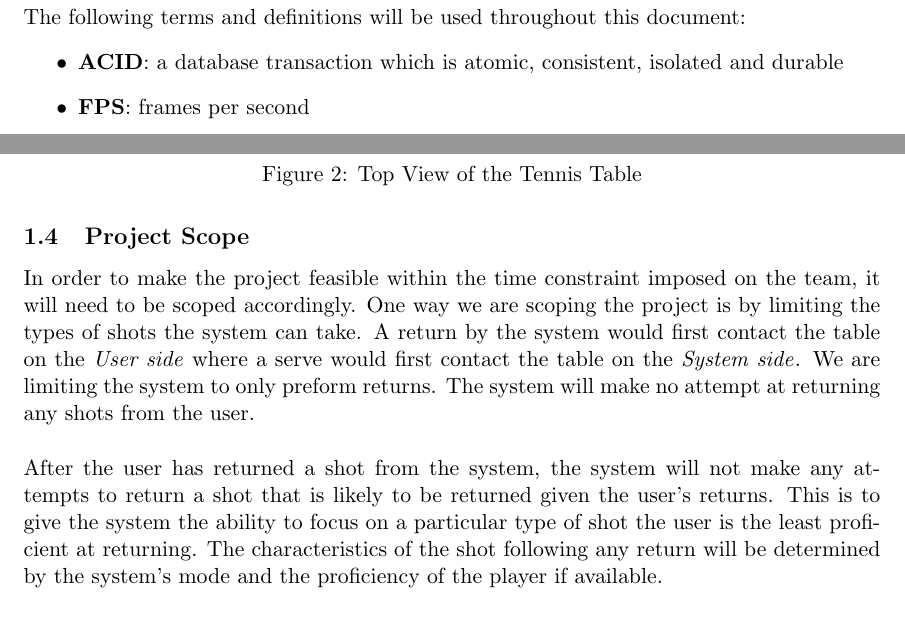
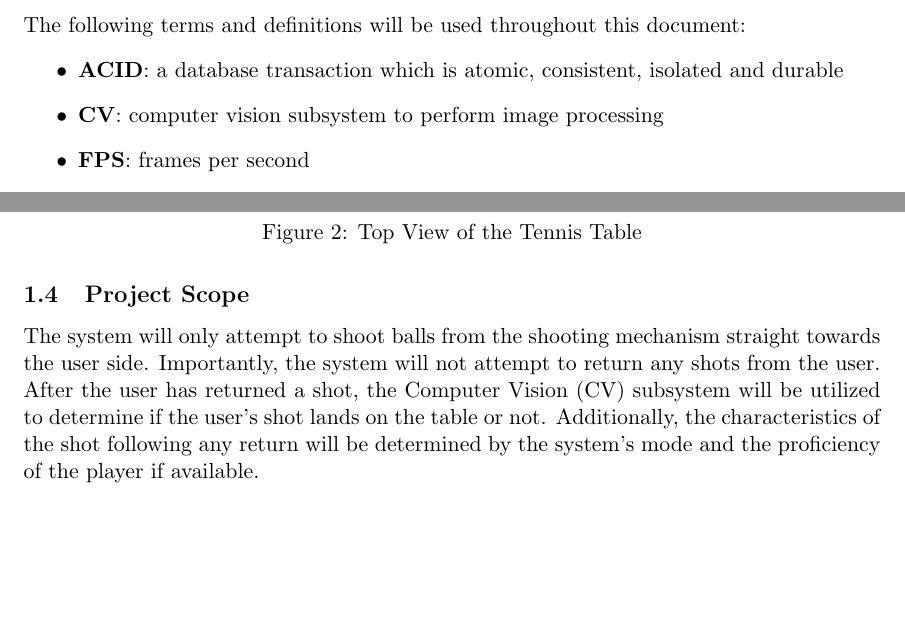
Before and after one commit to ChristopherMcDonald/SoftwareTronCapstone, a LaTeX document (documentation/SystemDesign/Design.tex): two parts of pages 5 and 6 of 20, joined at a grey line, cut so that both start at the same text, the shorter picture padded with empty space. Compiled offline with pdfLaTeX.

Commit message:
Completed refining project scope

```diff
--- a/documentation/SystemDesign/Design.tex
+++ b/documentation/SystemDesign/Design.tex
@@ -93,6 +94,7 @@ The following terms and definitions will be used throughout this document:
 \begin{itemize}
 % Alphabetical order is highly preferred as it eases user navigation
 \item \textbf{ACID}: a database transaction which is atomic, consistent, isolated and durable
+\item \textbf{CV}: computer vision subsystem to perform image processing
 \item \textbf{FPS}: frames per second
 \item \textbf{GUI}: graphical user interface
 \item \textbf{HTTP:} hypertext transfer protocol
@@ -114,8 +116,7 @@ The following terms and definitions will be used throughout this document:
    \label{fig:table-tennis-top-view}
 \end{figure}
 \subsection{Project Scope}
-In order to make the project feasible within the time constraint imposed on the \hyperref[sec:definitions]{team}, it will need to be scoped accordingly. One way we are scoping the project is by limiting the types of shots the \hyperref[sec:definitions]{system} can take. A return by the system would first contact the table on the \hyperref[sec:definitions]{\textit{User side}} where a serve would first contact the table on the \hyperref[sec:definitions]{\textit{System side}}. We are limiting the system to only preform returns. The system will make no attempt at returning any shots from the user. \\\\
-After the user has returned a shot from the system, the system will not make any attempts to return a shot that is likely to be returned given the user's returns. This is to give the system the ability to focus on a particular type of shot the user is the least proficient at returning. The characteristics of the shot following any return will be determined by the system's mode and the proficiency of the player if available.
+The system will only attempt to shoot balls from the shooting mechanism straight towards the user side. Importantly, the system will not attempt to return any shots from the user. After the user has returned a shot, the Computer Vision (CV) subsystem will be utilized to determine if the user's shot lands on the table or not. Additionally, the characteristics of the shot following any return will be determined by the system's mode and the proficiency of the player if available.
 \section{System Description}
 \subsection{System Architecture}
 The system will follow a service-oriented architecture. This means that a central subsystem will interface with several services that serve a single purpose. Some subsystems will be simply told what needs to be done and others will be asked for some return value. This is done to implement separation of concerns where one subsystem doesn't know everything about the system and only what is necessary to satisfy their requirements. It also allows for easy increments of versioning, where one subsystem can be used as long as it is functional and easily swapped out for a newer version with extra features or increased performance. Moreover, this system has heavy timing constraints and an unpredictable environment so some actions must be taken in absence of a service's response. For example, the computer vision may take longer to track a ball depending on its trajectory where the system must shoot another ball in order to keep the user engaged.
```
Also changed, not shown: documentation/SystemDesign/Design.pdf, documentation/SystemDesign/Design.tex (1 more changed lines).
